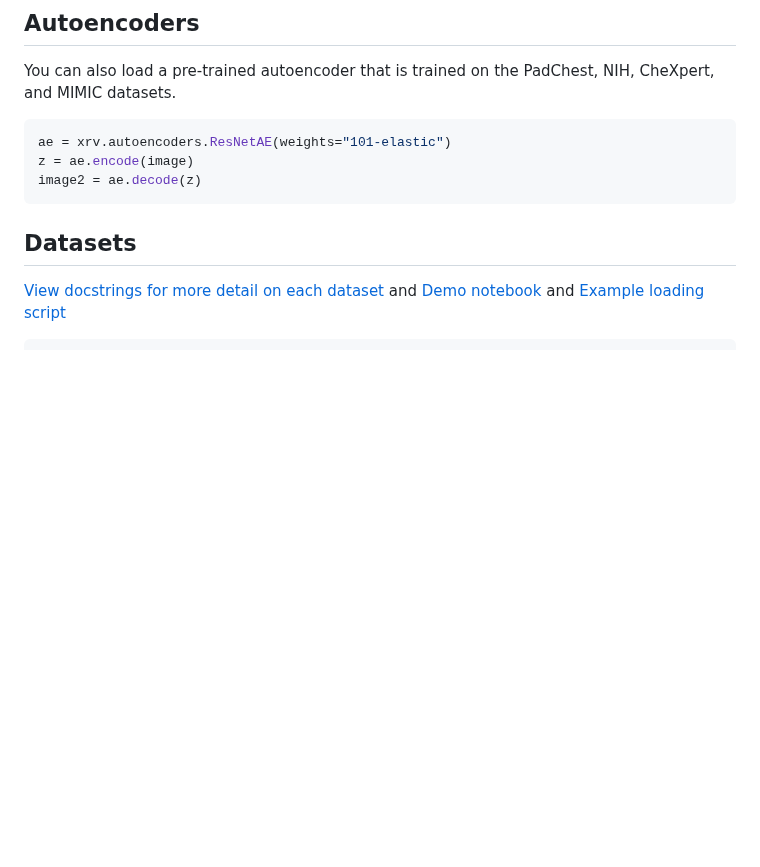
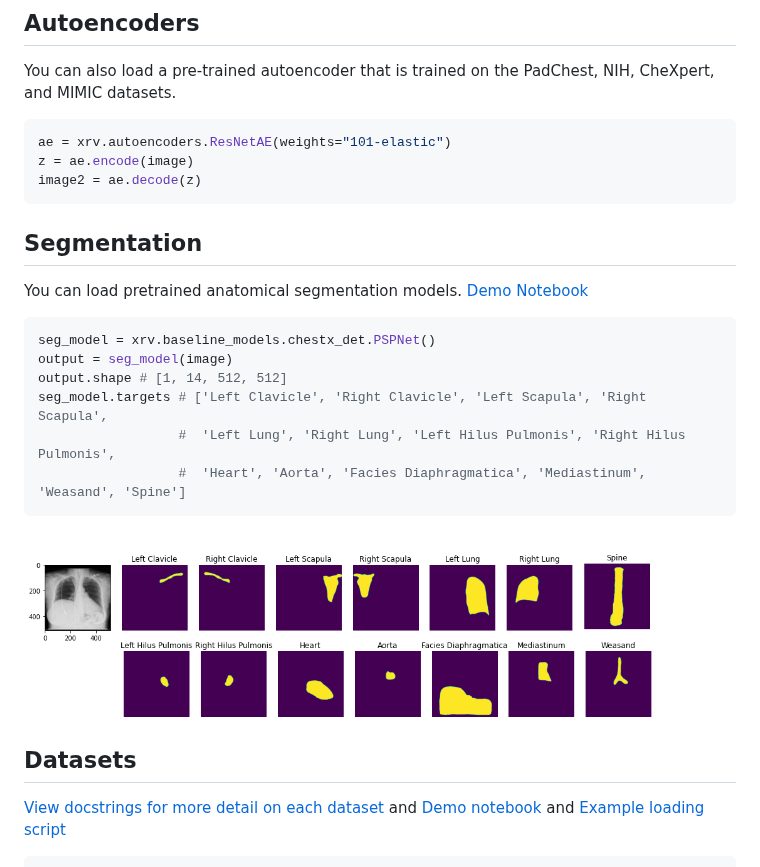
Before and after one commit to mlmed/torchxrayvision, a Markdown page: README.md, the part around the change. Drawn GitHub-style; pictures changed too: docs/segmentation-pspnet.png (added); blank space fills up the shorter version.

````diff
--- a/README.md
+++ b/README.md
@@ -127,6 +127,21 @@ ae = xrv.autoencoders.ResNetAE(weights="101-elastic")
 z = ae.encode(image)
 image2 = ae.decode(z)
 ```
+
+## Segmentation
+
+You can load pretrained anatomical segmentation models. [Demo Notebook](scripts/segmentation.ipynb)
+
+```python3
+seg_model = xrv.baseline_models.chestx_det.PSPNet()
+output = seg_model(image)
+output.shape # [1, 14, 512, 512]
+seg_model.targets # ['Left Clavicle', 'Right Clavicle', 'Left Scapula', 'Right Scapula',
+                  #  'Left Lung', 'Right Lung', 'Left Hilus Pulmonis', 'Right Hilus Pulmonis',
+                  #  'Heart', 'Aorta', 'Facies Diaphragmatica', 'Mediastinum',  'Weasand', 'Spine']
+```
+
+![](docs/segmentation-pspnet.png)
 
 ## Datasets
 [View docstrings for more detail on each dataset](https://github.com/mlmed/torchxrayvision/blob/master/torchxrayvision/datasets.py) and [Demo notebook](https://github.com/mlmed/torchxrayvision/blob/master/scripts/xray_datasets.ipynb) and [Example loading script](https://github.com/mlmed/torchxrayvision/blob/master/scripts/dataset_utils.py)
````
Also changed, not shown: 8 other files.
